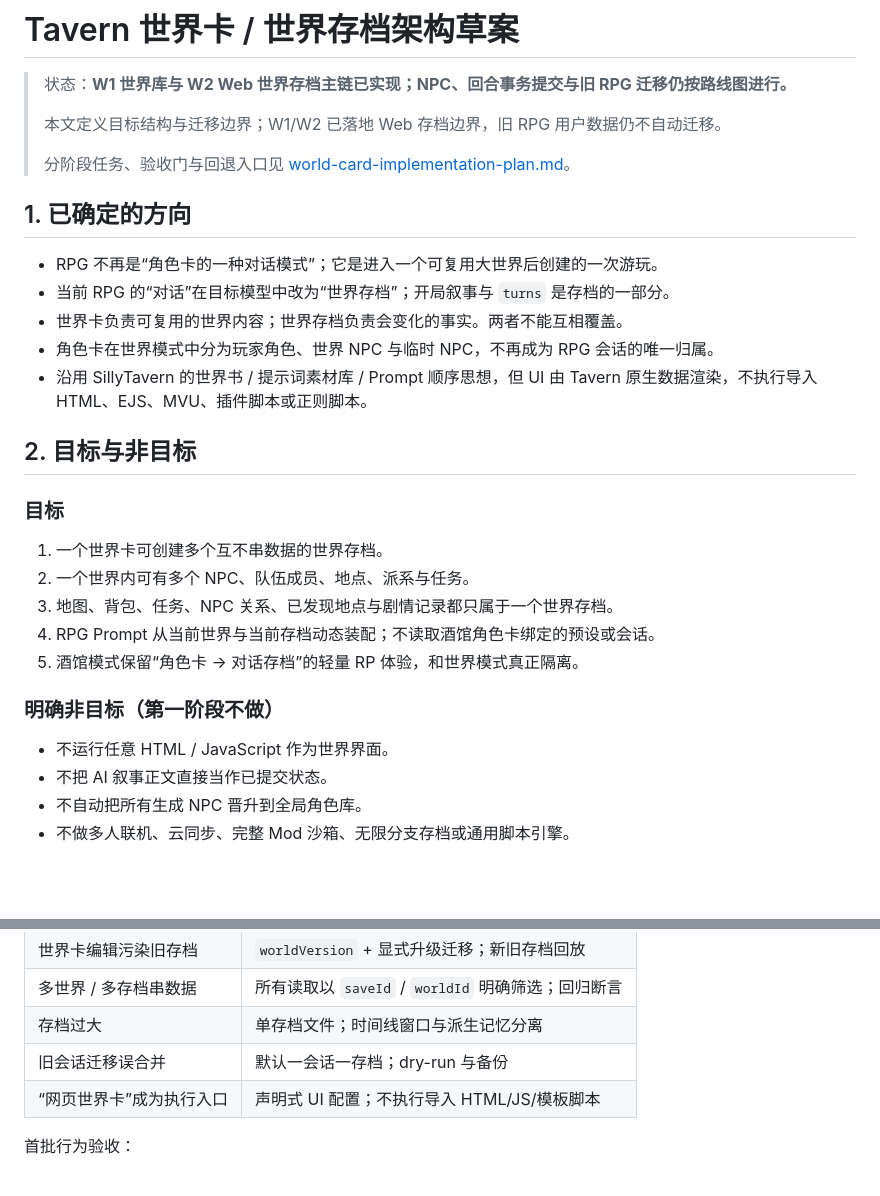
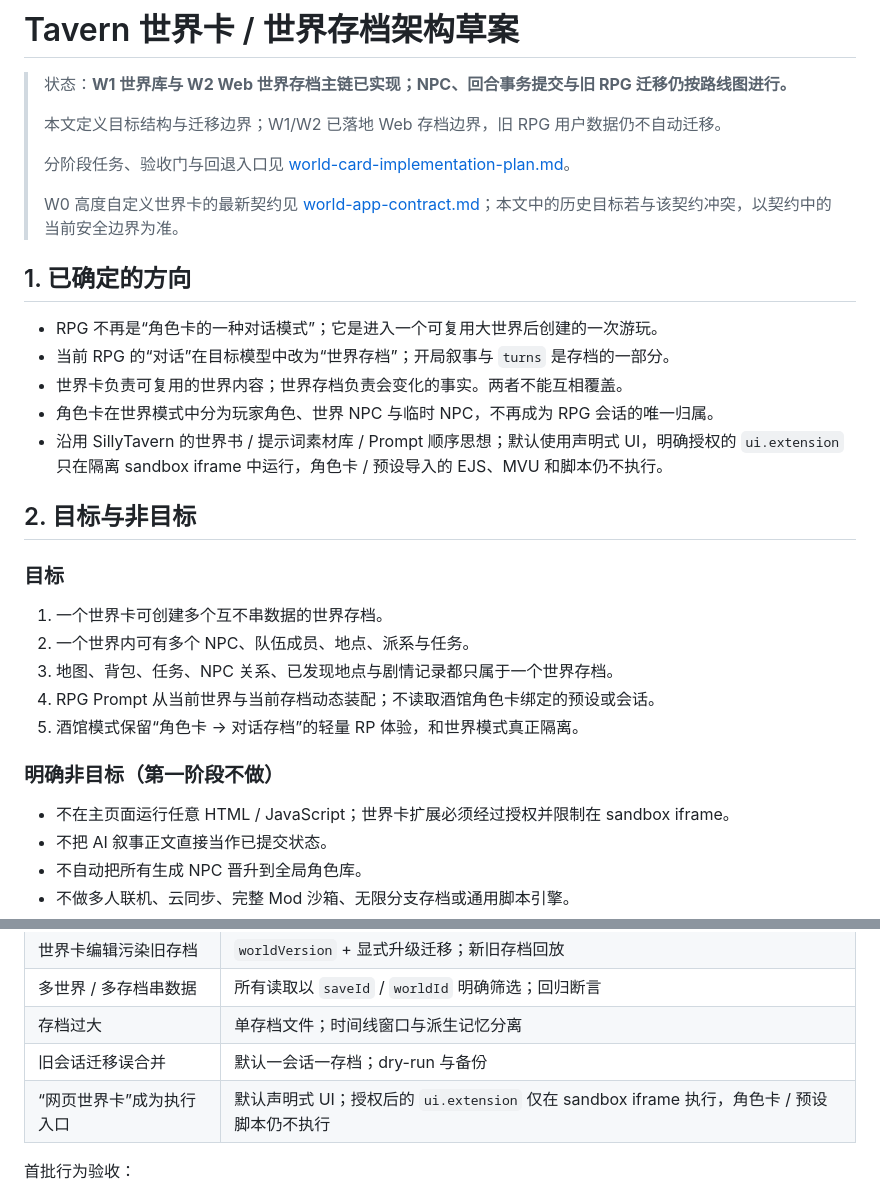
Before and after one commit to QingYanQwQ233/bigdogtavern, a Markdown page: docs/world-card-architecture.md, 2 parts joined by grey strips. Rendered like a GitHub page; blank space fills up the shorter version.

Commit message:
docs: freeze world app contract

```diff
--- a/docs/world-card-architecture.md
+++ b/docs/world-card-architecture.md
@@ -5,6 +5,8 @@
 > 本文定义目标结构与迁移边界；W1/W2 已落地 Web 存档边界，旧 RPG 用户数据仍不自动迁移。
 >
 > 分阶段任务、验收门与回退入口见 [world-card-implementation-plan.md](world-card-implementation-plan.md)。
+>
+> W0 高度自定义世界卡的最新契约见 [world-app-contract.md](world-app-contract.md)；本文中的历史目标若与该契约冲突，以契约中的当前安全边界为准。
 
 ## 1. 已确定的方向
 
@@ -12,7 +14,7 @@
 - 当前 RPG 的“对话”在目标模型中改为“世界存档”；开局叙事与 `turns` 是存档的一部分。
 - 世界卡负责可复用的世界内容；世界存档负责会变化的事实。两者不能互相覆盖。
 - 角色卡在世界模式中分为玩家角色、世界 NPC 与临时 NPC，不再成为 RPG 会话的唯一归属。
-- 沿用 SillyTavern 的世界书 / 提示词素材库 / Prompt 顺序思想，但 UI 由 Tavern 原生数据渲染，不执行导入 HTML、EJS、MVU、插件脚本或正则脚本。
+- 沿用 SillyTavern 的世界书 / 提示词素材库 / Prompt 顺序思想；默认使用声明式 UI，明确授权的 `ui.extension` 只在隔离 sandbox iframe 中运行，角色卡 / 预设导入的 EJS、MVU 和脚本仍不执行。
 
 ## 2. 目标与非目标
 
@@ -26,7 +28,7 @@
 
 ### 明确非目标（第一阶段不做）
 
-- 不运行任意 HTML / JavaScript 作为世界界面。
+- 不在主页面运行任意 HTML / JavaScript；世界卡扩展必须经过授权并限制在 sandbox iframe。
 - 不把 AI 叙事正文直接当作已提交状态。
 - 不自动把所有生成 NPC 晋升到全局角色库。
 - 不做多人联机、云同步、完整 Mod 沙箱、无限分支存档或通用脚本引擎。
@@ -368,7 +370,7 @@ W5.7 导入保持两段式：`原文封存 + 只读报告 → 用户确认 →
 | 多世界 / 多存档串数据 | 所有读取以 `saveId` / `worldId` 明确筛选；回归断言 |
 | 存档过大 | 单存档文件；时间线窗口与派生记忆分离 |
 | 旧会话迁移误合并 | 默认一会话一存档；dry-run 与备份 |
-| “网页世界卡”成为执行入口 | 声明式 UI 配置；不执行导入 HTML/JS/模板脚本 |
+| “网页世界卡”成为执行入口 | 默认声明式 UI；授权后的 `ui.extension` 仅在 sandbox iframe 执行，角色卡 / 预设脚本仍不执行 |
 
 首批行为验收：
 
```
Also changed, not shown: docs/world-app-contract.md (added, +267 -0 lines), docs/world-card-implementation-plan.md (+3 -3 lines).
